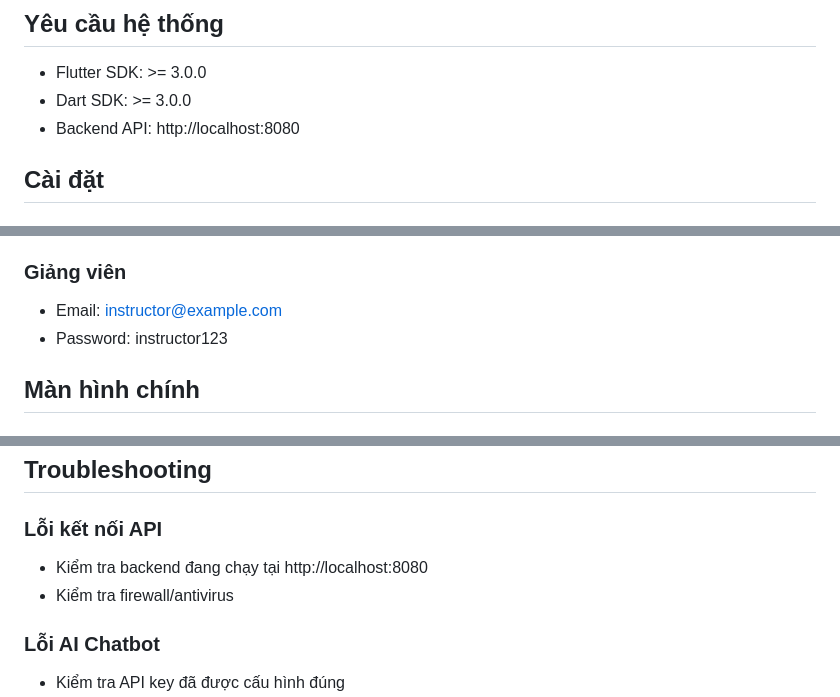
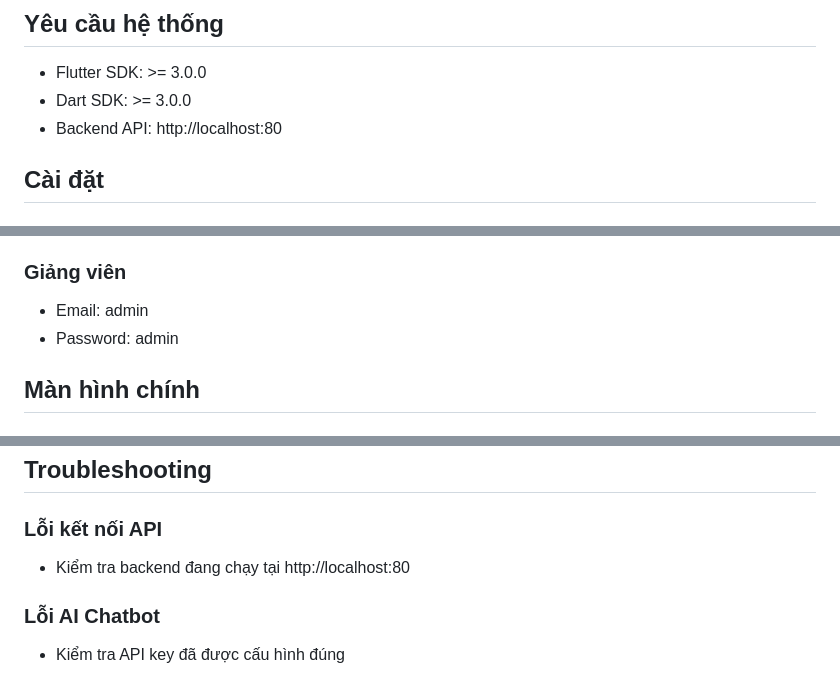
Before and after one commit to fong231/E-learning-Management, a Markdown page: FE/README.md, 3 parts joined by grey strips. Rendered like a GitHub page.

```diff
--- a/FE/README.md
+++ b/FE/README.md
@@ -48,7 +48,7 @@ lib/
 
 - Flutter SDK: >= 3.0.0
 - Dart SDK: >= 3.0.0
-- Backend API: http://localhost:8080
+- Backend API: http://localhost:80
 
 ## Cài đặt
 
@@ -114,8 +114,8 @@ Backend API cần chạy tại `http://localhost:8080` với các endpoints:
 - Password: student123
 
 ### Giảng viên
-- Email: instructor@example.com
-- Password: instructor123
+- Email: admin
+- Password: admin
 
 ## Màn hình chính
 
@@ -172,8 +172,7 @@ flutter build web --release
 ## Troubleshooting
 
 ### Lỗi kết nối API
-- Kiểm tra backend đang chạy tại http://localhost:8080
-- Kiểm tra firewall/antivirus
+- Kiểm tra backend đang chạy tại http://localhost:80
 
 ### Lỗi AI Chatbot
 - Kiểm tra API key đã được cấu hình đúng
```
Also changed, not shown: other parts of FE/README.md (+1 -1 lines).
